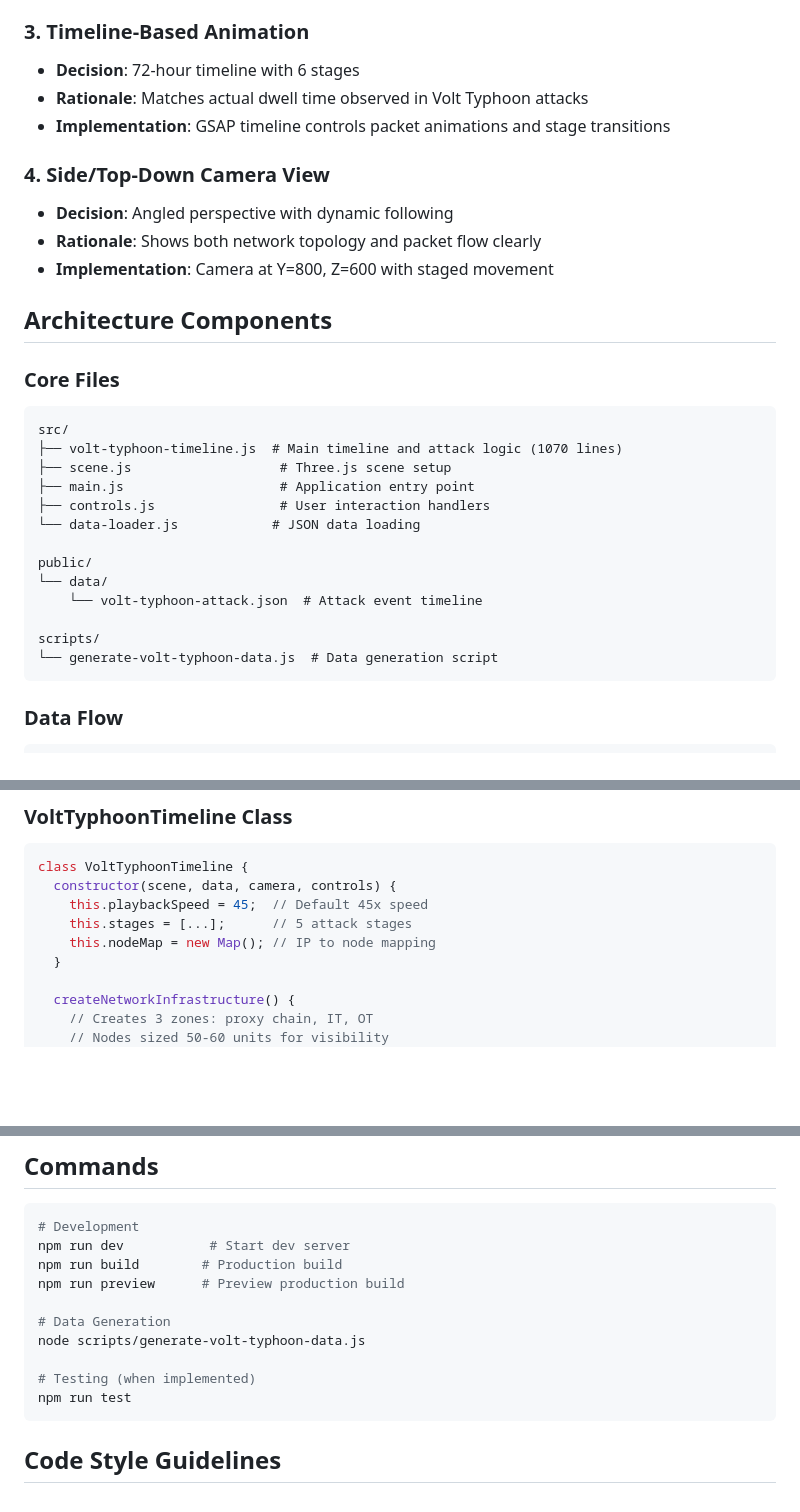
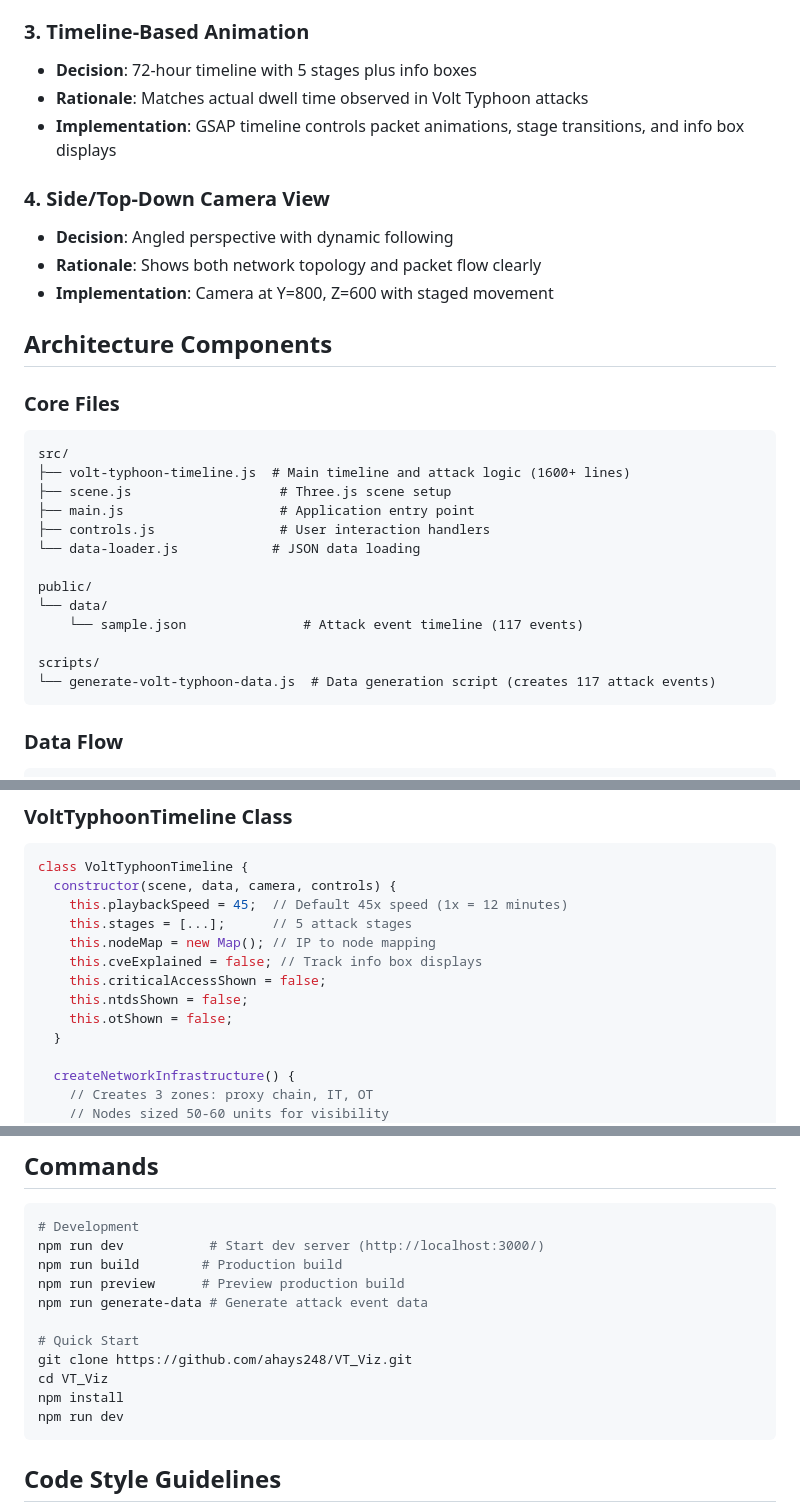
Before and after one commit to ahays248/VT_Viz, a Markdown page: docs/CLAUDE.md, 3 parts joined by grey strips. Rendered like a GitHub page; blank space fills up the shorter version.

Commit message:
Fix CLAUDE.md project overview and update technical details
- Corrected project name from VizOne to VT_Viz
- Removed incorrect reference to particle gravity simulation origins
- Updated file line counts (volt-typhoon-timeline.js is 1600+ lines)
- Fixed speed calculation formula (360 instead of 3600)
- Added info box tracking flags to class documentation
- Updated commands section with GitHub repo URL
- Changed timeline from 6 stages to 5 stages plus info boxes
- Updated last modified date to January 2025

🤖 Generated with Claude Code

Co-Authored-By: Claude <noreply@anthropic.com>

````diff
--- a/docs/CLAUDE.md
+++ b/docs/CLAUDE.md
@@ -17,9 +17,9 @@ VizOne is a Three.js-based visualization of the Volt Typhoon APT group's attack
 - **Implementation**: `volt-typhoon-timeline.js` positions nodes in three distinct zones
 
 ### 3. Timeline-Based Animation
-- **Decision**: 72-hour timeline with 6 stages
+- **Decision**: 72-hour timeline with 5 stages plus info boxes
 - **Rationale**: Matches actual dwell time observed in Volt Typhoon attacks
-- **Implementation**: GSAP timeline controls packet animations and stage transitions
+- **Implementation**: GSAP timeline controls packet animations, stage transitions, and info box displays
 
 ### 4. Side/Top-Down Camera View
 - **Decision**: Angled perspective with dynamic following
@@ -32,7 +32,7 @@ VizOne is a Three.js-based visualization of the Volt Typhoon APT group's attack
 
 ```
 src/
-├── volt-typhoon-timeline.js  # Main timeline and attack logic (1070 lines)
+├── volt-typhoon-timeline.js  # Main timeline and attack logic (1600+ lines)
 ├── scene.js                   # Three.js scene setup
 ├── main.js                    # Application entry point
 ├── controls.js                # User interaction handlers
@@ -40,10 +40,10 @@ src/
 
 public/
 └── data/
-    └── volt-typhoon-attack.json  # Attack event timeline
+    └── sample.json               # Attack event timeline (117 events)
 
 scripts/
-└── generate-volt-typhoon-data.js  # Data generation script
+└── generate-volt-typhoon-data.js  # Data generation script (creates 117 attack events)
 ```
 
 ### Data Flow
@@ -67,9 +67,13 @@ generate-volt-typhoon-data.js
 ```javascript
 class VoltTyphoonTimeline {
   constructor(scene, data, camera, controls) {
-    this.playbackSpeed = 45;  // Default 45x speed
+    this.playbackSpeed = 45;  // Default 45x speed (1x = 12 minutes)
     this.stages = [...];      // 5 attack stages
     this.nodeMap = new Map(); // IP to node mapping
+    this.cveExplained = false; // Track info box displays
+    this.criticalAccessShown = false;
+    this.ntdsShown = false;
+    this.otShown = false;
   }
 
   createNetworkInfrastructure() {
@@ -295,15 +299,16 @@ class VoltTyphoonTimeline {
 
 ```bash
 # Development
-npm run dev           # Start dev server
+npm run dev           # Start dev server (http://localhost:3000/)
 npm run build        # Production build
 npm run preview      # Preview production build
+npm run generate-data # Generate attack event data
 
-# Data Generation
-node scripts/generate-volt-typhoon-data.js
-
-# Testing (when implemented)
-npm run test
+# Quick Start
+git clone https://github.com/ahays248/VT_Viz.git
+cd VT_Viz
+npm install
+npm run dev
 ```
 
 ## Code Style Guidelines
````
Also changed, not shown: other parts of docs/CLAUDE.md (+5 -4 lines).
